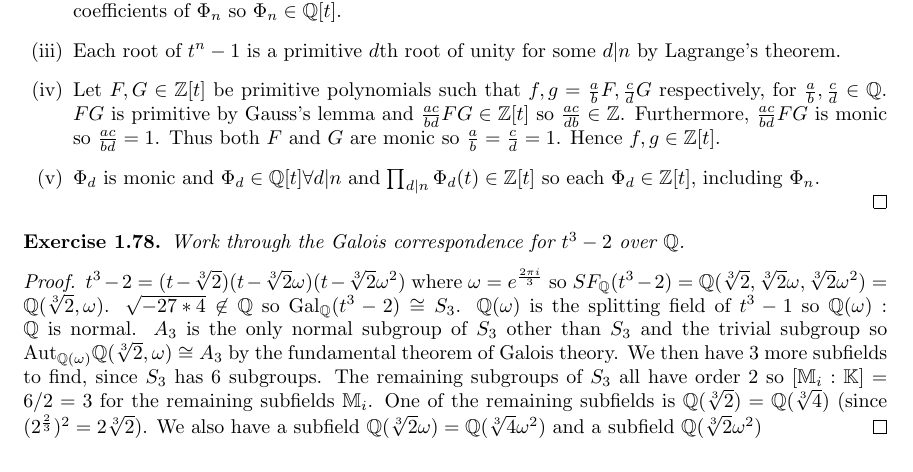
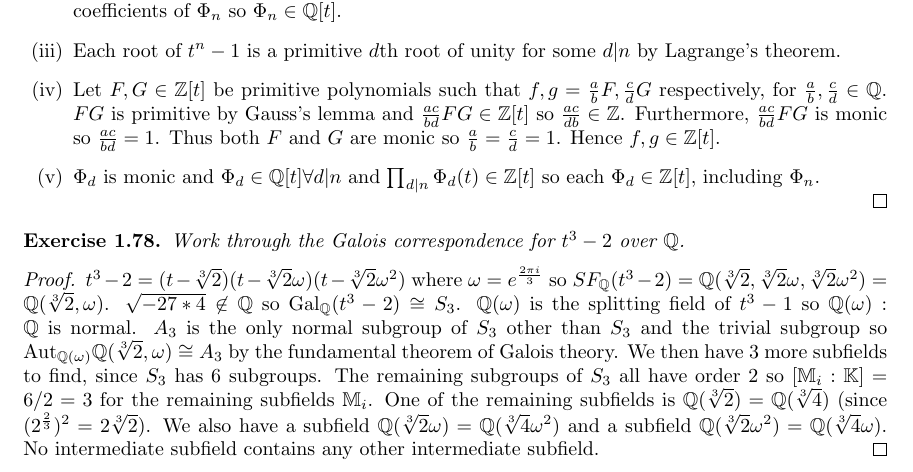
Before and after one commit to Beethoven2138/Galois-theory-solutions, a LaTeX document (solutions.tex): part of page 16 of 16, cut so that both start at the same text. Compiled offline with pdfLaTeX.

Commit message:
Update solutions.tex

```diff
--- a/solutions.tex
+++ b/solutions.tex
@@ -778,7 +778,7 @@ $SF_\mathbb{Q}(t^p-1)=\mathbb{Q}(\omega)$ where $\omega=e^{\frac{2\pi i}{p}}$ wi
 Work through the Galois correspondence for $t^3-2$ over $\mathbb{Q}$.
 \end{exercise}
 \begin{proof}
-$t^3-2=(t-\sqrt[3]{2})(t-\sqrt[3]{2}\omega)(t-\sqrt[3]{2}\omega^2)$ where $\omega=e^{\frac{2\pi i}{3}}$ so $SF_\mathbb{Q}(t^3-2)=\mathbb{Q}(\sqrt[3]{2},\sqrt[3]{2}\omega,\sqrt[3]{2}\omega^2)=\mathbb{Q}(\sqrt[3]{2},\omega)$. $\sqrt{-27*4}\not\in\mathbb{Q}$ so $\text{Gal}_\mathbb{Q}(t^3-2)\cong S_3$. $\mathbb{Q}(\omega)$ is the splitting field of $t^3-1$ so $\mathbb{Q}(\omega):\mathbb{Q}$ is normal. $A_3$ is the only normal subgroup of $S_3$ other than $S_3$ and the trivial subgroup so $\text{Aut}_{\mathbb{Q}(\omega)}\mathbb{Q}(\sqrt[3]{2},\omega)\cong A_3$ by the fundamental theorem of Galois theory. We then have $3$ more subfields to find, since $S_3$ has $6$ subgroups. The remaining subgroups of $S_3$ all have order $2$ so $[\mathbb{M}_i:\mathbb{K}]=6/2=3$ for the remaining subfields $\mathbb{M}_i$. One of the remaining subfields is $\mathbb{Q}(\sqrt[3]{2})=\mathbb{Q}(\sqrt[3]{4})$ (since $(2^{\frac{2}{3}})^2=2\sqrt[3]{2}$). We also have a subfield $\mathbb{Q}(\sqrt[3]{2}\omega)=\mathbb{Q}(\sqrt[3]{4}\omega^2)$ and a subfield $\mathbb{Q}(\sqrt[3]{2}\omega^2)$
+$t^3-2=(t-\sqrt[3]{2})(t-\sqrt[3]{2}\omega)(t-\sqrt[3]{2}\omega^2)$ where $\omega=e^{\frac{2\pi i}{3}}$ so $SF_\mathbb{Q}(t^3-2)=\mathbb{Q}(\sqrt[3]{2},\sqrt[3]{2}\omega,\sqrt[3]{2}\omega^2)=\mathbb{Q}(\sqrt[3]{2},\omega)$. $\sqrt{-27*4}\not\in\mathbb{Q}$ so $\text{Gal}_\mathbb{Q}(t^3-2)\cong S_3$. $\mathbb{Q}(\omega)$ is the splitting field of $t^3-1$ so $\mathbb{Q}(\omega):\mathbb{Q}$ is normal. $A_3$ is the only normal subgroup of $S_3$ other than $S_3$ and the trivial subgroup so $\text{Aut}_{\mathbb{Q}(\omega)}\mathbb{Q}(\sqrt[3]{2},\omega)\cong A_3$ by the fundamental theorem of Galois theory. We then have $3$ more subfields to find, since $S_3$ has $6$ subgroups. The remaining subgroups of $S_3$ all have order $2$ so $[\mathbb{M}_i:\mathbb{K}]=6/2=3$ for the remaining subfields $\mathbb{M}_i$. One of the remaining subfields is $\mathbb{Q}(\sqrt[3]{2})=\mathbb{Q}(\sqrt[3]{4})$ (since $(2^{\frac{2}{3}})^2=2\sqrt[3]{2}$). We also have a subfield $\mathbb{Q}(\sqrt[3]{2}\omega)=\mathbb{Q}(\sqrt[3]{4}\omega^2)$ and a subfield $\mathbb{Q}(\sqrt[3]{2}\omega^2)=\mathbb{Q}(\sqrt[3]{4}\omega)$. No intermediate subfield contains any other intermediate subfield.
 \end{proof}
 
 \end{document}
```
